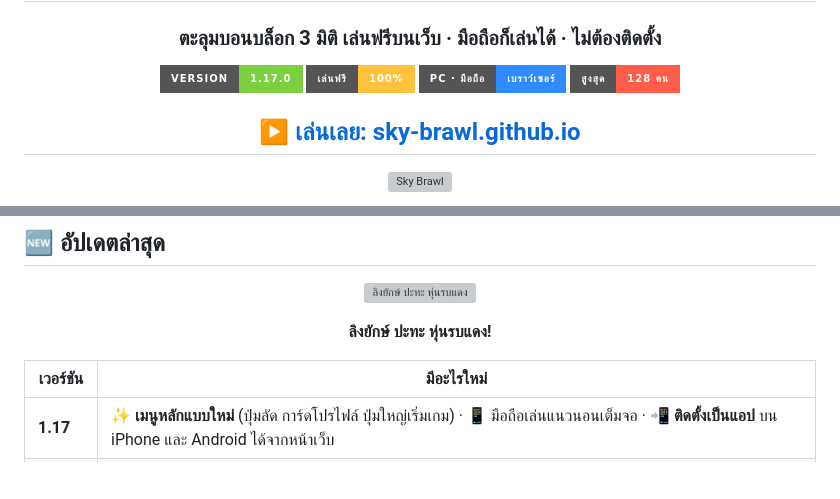
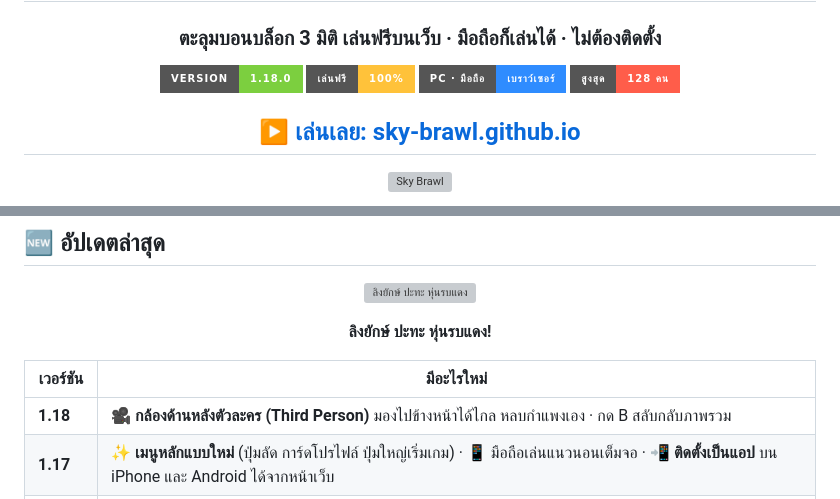
Before and after one commit to Sky-Brawl/sky-brawl.github.io, a Markdown page: README.md, 2 parts joined by grey strips. Rendered like a GitHub page; badges without logos; blank space fills up the shorter version; grey boxes are pictures that could not be loaded.

Commit message:
docs: README + HANDOFF สำหรับ 1.18.0 กล้องด้านหลัง
Co-Authored-By: Claude Opus 5.5 <noreply@anthropic.com>
Claude-Session: https://claude.ai/code/session_012vcTVgMXhrsb4VNmemRkbj

```diff
--- a/README.md
+++ b/README.md
@@ -4,7 +4,7 @@
 
 ### ตะลุมบอนบล็อก 3 มิติ เล่นฟรีบนเว็บ · มือถือก็เล่นได้ · ไม่ต้องติดตั้ง
 
-![version](https://img.shields.io/badge/version-1.17.0-7ccf3f?style=for-the-badge)
+![version](https://img.shields.io/badge/version-1.18.0-7ccf3f?style=for-the-badge)
 ![free](https://img.shields.io/badge/เล่นฟรี-100%25-ffc23a?style=for-the-badge)
 ![platform](https://img.shields.io/badge/PC_·_มือถือ-เบราว์เซอร์-2f8cff?style=for-the-badge)
 ![players](https://img.shields.io/badge/สูงสุด-128_คน-ff5d4a?style=for-the-badge)
@@ -33,6 +33,7 @@
 
 | เวอร์ชัน | มีอะไรใหม่ |
 |---|---|
+| **1.18** | 🎥 **กล้องด้านหลังตัวละคร (Third Person)** มองไปข้างหน้าได้ไกล หลบกำแพงเอง · กด B สลับกลับภาพรวม |
 | **1.17** | ✨ **เมนูหลักแบบใหม่** (ปุ่มลัด การ์ดโปรไฟล์ ปุ่มใหญ่เริ่มเกม) · 📱 มือถือเล่นแนวนอนเต็มจอ · 📲 **ติดตั้งเป็นแอป** บน iPhone และ Android ได้จากหน้าเว็บ |
 | **1.16** | 🛒 **ร้านค้า + เหรียญ 🪙** เก็บเหรียญจากทุกแมตช์ ภารกิจ และล็อกอินรายวัน ซื้ออาชีพที่อยากเล่น หมวก ฉายา และบูสต์ ×2 · อาชีพ ★ เล่นฟรี |
 | **1.15** | 📖 **โร้กขโมยวิชา** คัดลอกสกิลศัตรูมาใช้ได้แบบเจ้าของ + ชุดโค้ตยาวปกขนสัตว์ |
```
Also changed, not shown: HANDOFF.md (+8 -0 lines).
